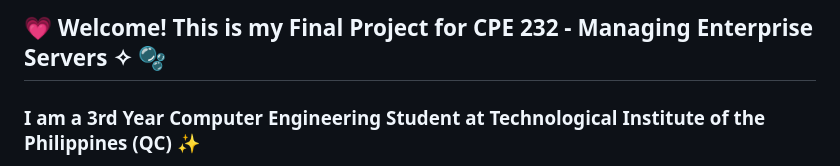
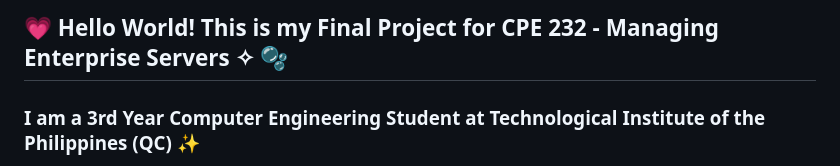
Before and after one commit to srhmshan/srhmshan.github.io, a Markdown page: README.md, the part around the change. Drawn GitHub-style.

```diff
--- a/README.md
+++ b/README.md
@@ -1,4 +1,4 @@
-## 💗 Welcome! This is my Final Project for CPE 232 - Managing Enterprise Servers ✧ 🫧
+## 💗 Hello World! This is my Final Project for CPE 232 - Managing Enterprise Servers ✧ 🫧
 ### I am a **3rd Year Computer Engineering Student** at Technological Institute of the Philippines (QC) ✨
 
 [![COVER.png](https://i.postimg.cc/WpkKdVNH/COVER.png)](https://postimg.cc/bdqL5K2x)
```
